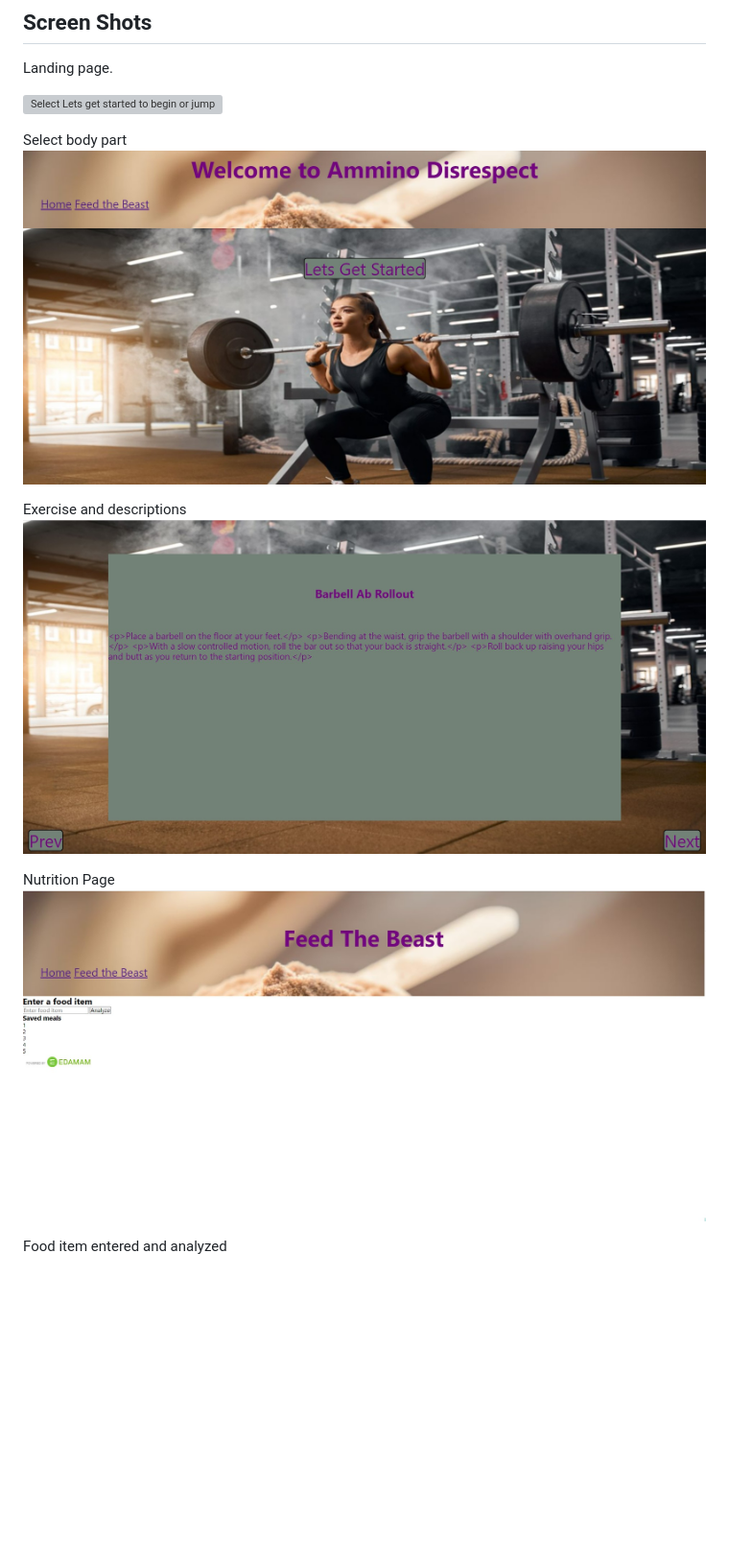
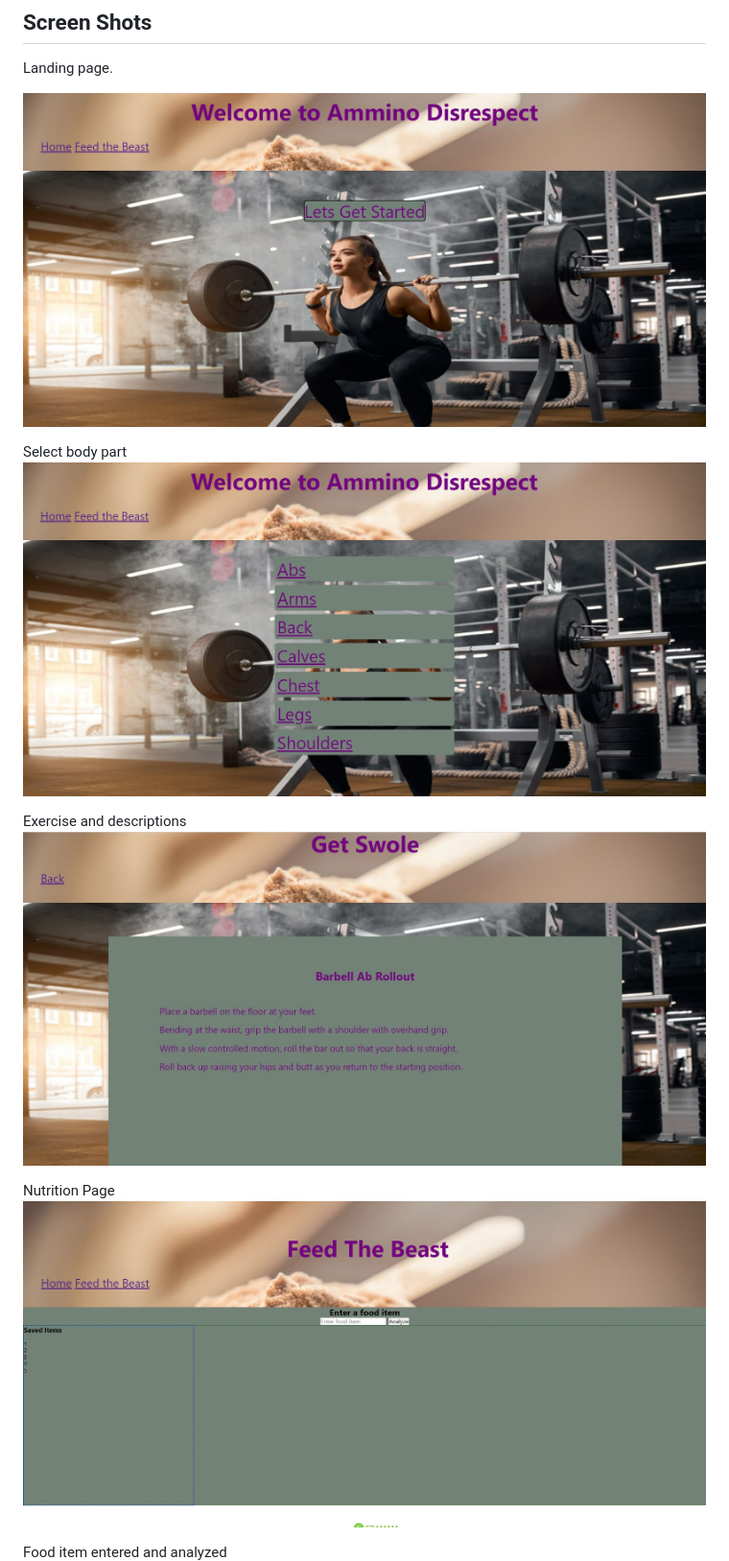
Before and after one commit to SonnyAddison/amminoDisrespect, a Markdown page: README.md, the part around the change. Shown: that part at 96% size. Drawn GitHub-style; pictures changed too: assets/images/excersise.jpg, assets/images/nutritionPage.jpg; blank space fills up the shorter version; grey boxes are pictures that could not be loaded.

Commit message:
fixed ReadMe file to updated photos

```diff
--- a/README.md
+++ b/README.md
@@ -50,11 +50,11 @@ THEN the food item named is saved localy so that I can quickly select from prior
 
 Landing page.
 
-![Select Lets get started to begin or jump to nutional page](/assets/images/landingPage.JPG)
+![Select Lets get started to begin or jump to nutional page](/assets/images/landingPage.jpg)
 
 
 Select body part
-![focused body parts](/assets/images/landingPage.jpg)
+![focused body parts](/assets/images/bodyPart.jpg)
 
 Exercise and descriptions
 ![Read through](/assets/images/excersise.jpg)
```
Also changed, not shown: assets/images/analyzed.jpg.
